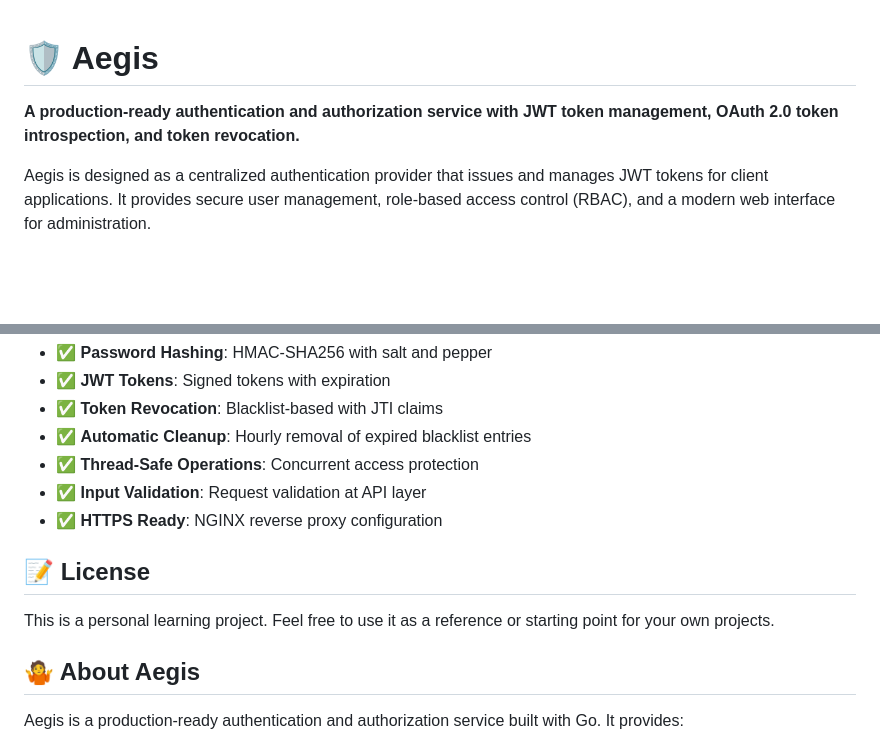
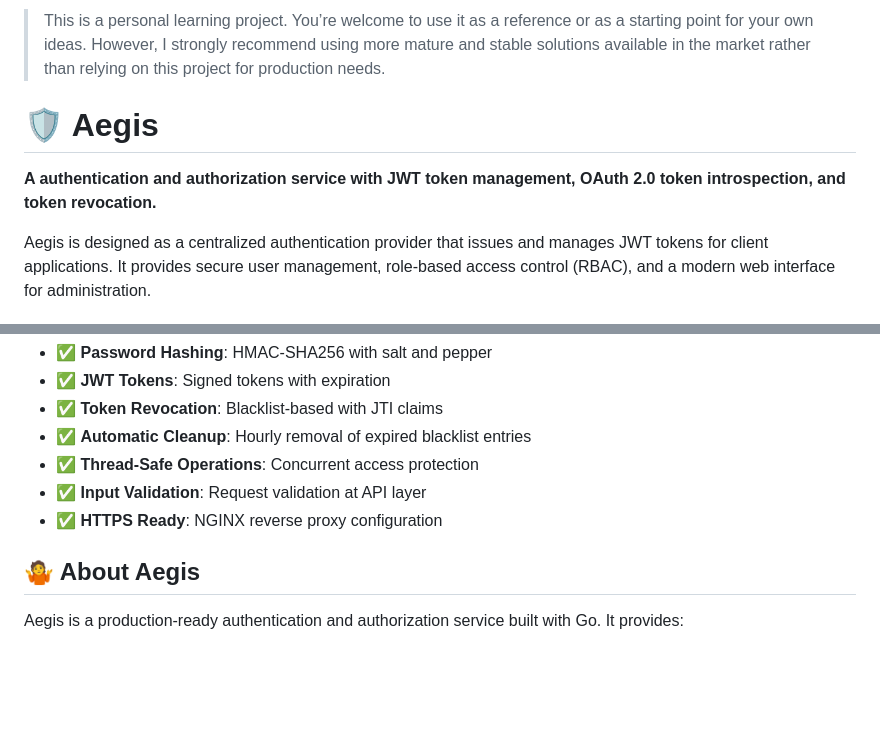
Before and after one commit to NicolasCunha/aegis, a Markdown page: README.md, 2 parts joined by grey strips. GitHub-like rendering; blank space fills up the shorter version.

Commit message:
Revise README for clarity and remove license
Updated project description and removed license section.

```diff
--- a/README.md
+++ b/README.md
@@ -1,6 +1,8 @@
+> This is a personal learning project. You’re welcome to use it as a reference or as a starting point for your own ideas. However, I strongly recommend using more mature and stable solutions available in the market rather than relying on this project for production needs.
+
 # 🛡️ Aegis
 
-**A production-ready authentication and authorization service with JWT token management, OAuth 2.0 token introspection, and token revocation.**
+**A authentication and authorization service with JWT token management, OAuth 2.0 token introspection, and token revocation.**
 
 Aegis is designed as a centralized authentication provider that issues and manages JWT tokens for client applications. It provides secure user management, role-based access control (RBAC), and a modern web interface for administration.
 
@@ -697,10 +699,6 @@ sudo docker compose down
 - ✅ **Input Validation**: Request validation at API layer
 - ✅ **HTTPS Ready**: NGINX reverse proxy configuration
 
-## 📝 License
-
-This is a personal learning project. Feel free to use it as a reference or starting point for your own projects.
-
 ## 🤷 About Aegis
 
 Aegis is a production-ready authentication and authorization service built with Go. It provides:
```
